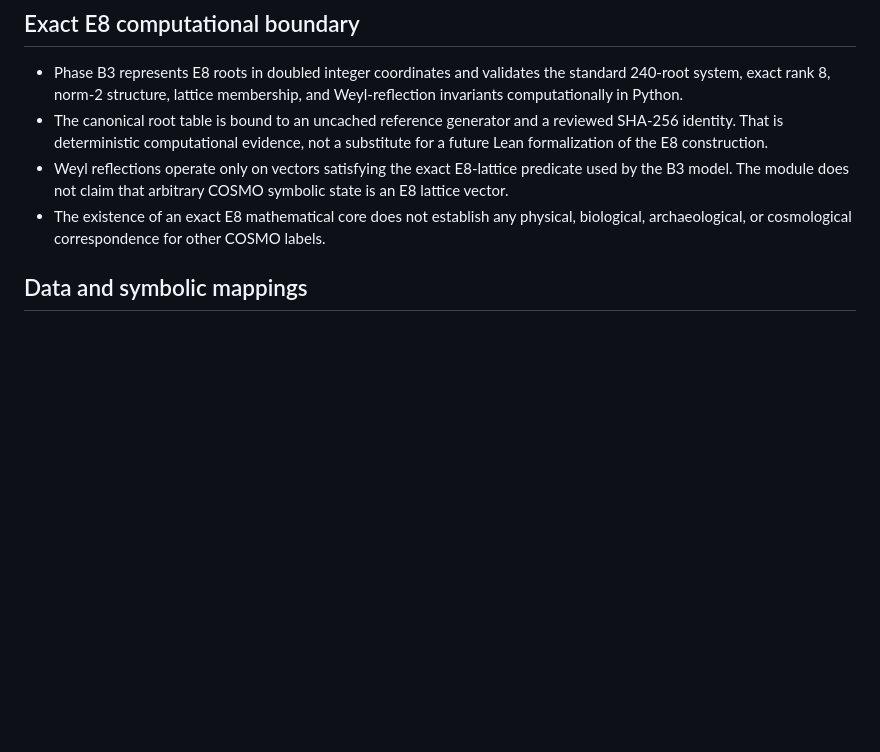
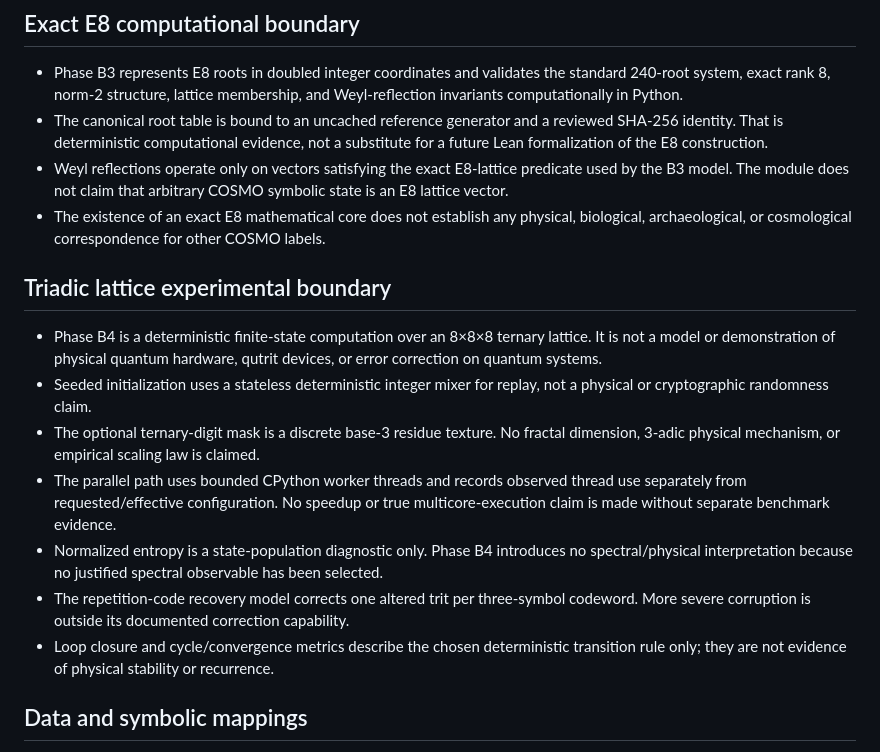
Before and after one commit to QSOLKCB/COSMO, a Markdown page: KNOWN_LIMITATIONS.md, the part around the change. Drawn GitHub-style; blank space fills up the shorter version.

Commit message:
State Phase B4 experimental limits

```diff
--- a/KNOWN_LIMITATIONS.md
+++ b/KNOWN_LIMITATIONS.md
@@ -16,6 +16,16 @@ This file is part of COSMO's trust boundary. A green build means the checked cod
 - The canonical root table is bound to an uncached reference generator and a reviewed SHA-256 identity. That is deterministic computational evidence, not a substitute for a future Lean formalization of the E8 construction.
 - Weyl reflections operate only on vectors satisfying the exact E8-lattice predicate used by the B3 model. The module does not claim that arbitrary COSMO symbolic state is an E8 lattice vector.
 - The existence of an exact E8 mathematical core does not establish any physical, biological, archaeological, or cosmological correspondence for other COSMO labels.
+
+## Triadic lattice experimental boundary
+
+- Phase B4 is a deterministic finite-state computation over an 8×8×8 ternary lattice. It is not a model or demonstration of physical quantum hardware, qutrit devices, or error correction on quantum systems.
+- Seeded initialization uses a stateless deterministic integer mixer for replay, not a physical or cryptographic randomness claim.
+- The optional ternary-digit mask is a discrete base-3 residue texture. No fractal dimension, 3-adic physical mechanism, or empirical scaling law is claimed.
+- The parallel path uses bounded CPython worker threads and records observed thread use separately from requested/effective configuration. No speedup or true multicore-execution claim is made without separate benchmark evidence.
+- Normalized entropy is a state-population diagnostic only. Phase B4 introduces no spectral/physical interpretation because no justified spectral observable has been selected.
+- The repetition-code recovery model corrects one altered trit per three-symbol codeword. More severe corruption is outside its documented correction capability.
+- Loop closure and cycle/convergence metrics describe the chosen deterministic transition rule only; they are not evidence of physical stability or recurrence.
 
 ## Data and symbolic mappings
 
```
